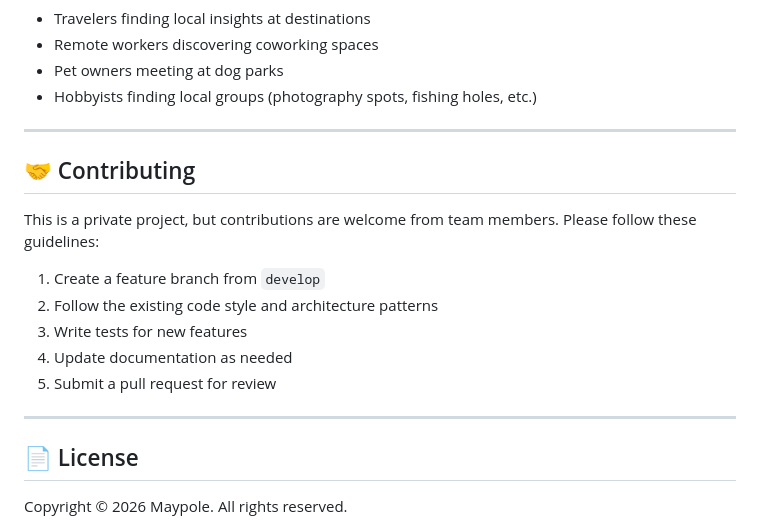
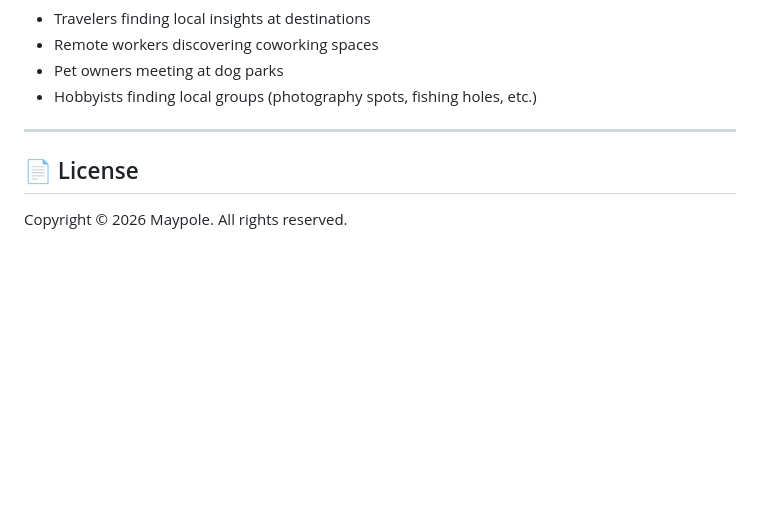
Before and after one commit to aedgar777/maypole-flutter, a Markdown page: README.md, the part around the change. GitHub-like rendering; blank space fills up the shorter version.

Commit message:
Delete contributing guidelines from README
Removed contributing guidelines section from README.

```diff
--- a/README.md
+++ b/README.md
@@ -210,18 +210,6 @@ maypole-flutter/
 
 ---
 
-## 🤝 Contributing
-
-This is a private project, but contributions are welcome from team members. Please follow these guidelines:
-
-1. Create a feature branch from `develop`
-2. Follow the existing code style and architecture patterns
-3. Write tests for new features
-4. Update documentation as needed
-5. Submit a pull request for review
-
----
-
 ## 📄 License
 
 Copyright © 2026 Maypole. All rights reserved.
```
